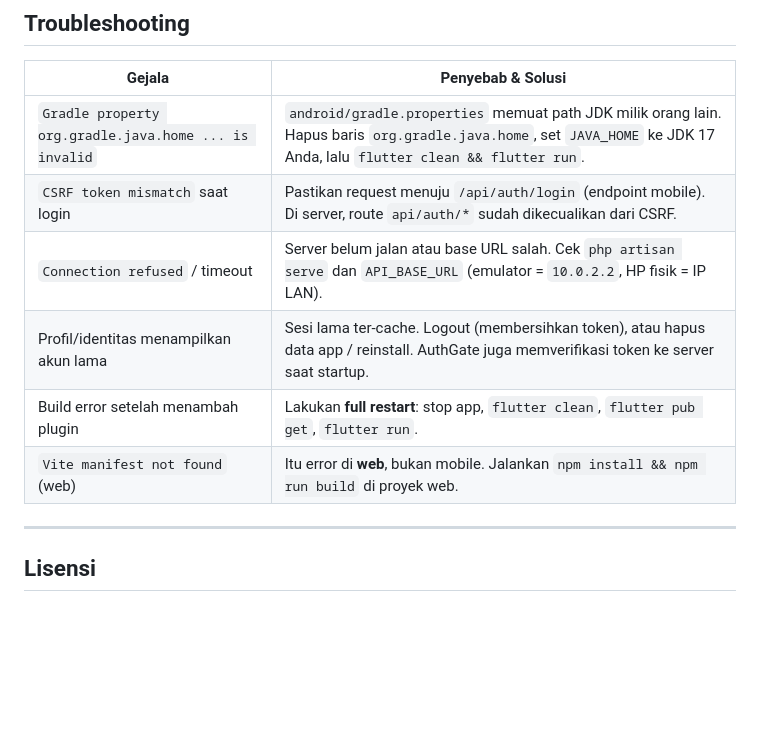
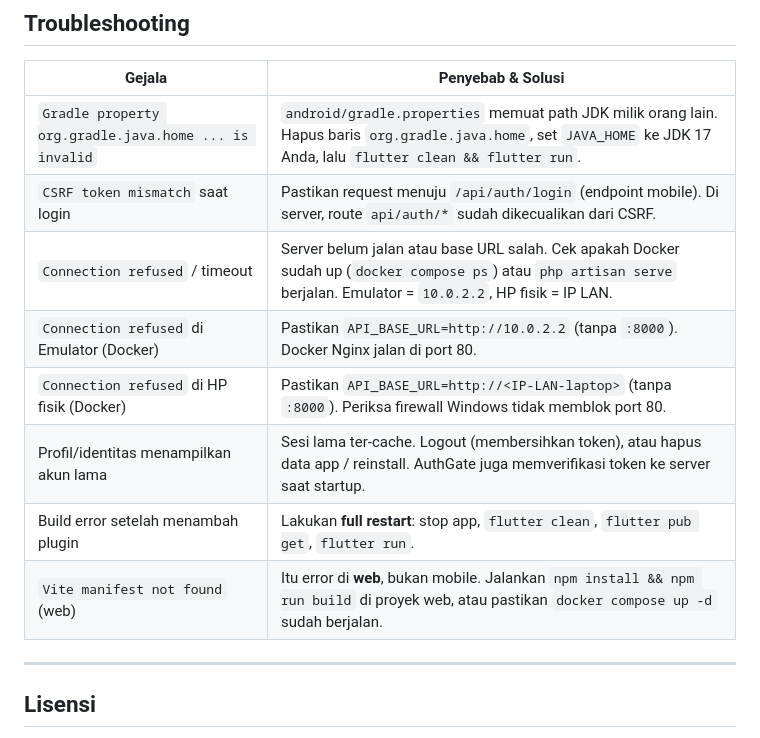
Before and after one commit to Digital-Talent-Center/DTC-Mobile, a Markdown page: README.md, the part around one of its changes. Rendered like a GitHub page; blank space fills up the shorter version.

```diff
--- a/README.md
+++ b/README.md
@@ -198,10 +216,12 @@ Endpoint utama yang dipakai:
 |--------|-------------------|
 | `Gradle property org.gradle.java.home ... is invalid` | `android/gradle.properties` memuat path JDK milik orang lain. Hapus baris `org.gradle.java.home`, set `JAVA_HOME` ke JDK 17 Anda, lalu `flutter clean && flutter run`. |
 | `CSRF token mismatch` saat login | Pastikan request menuju `/api/auth/login` (endpoint mobile). Di server, route `api/auth/*` sudah dikecualikan dari CSRF. |
-| `Connection refused` / timeout | Server belum jalan atau base URL salah. Cek `php artisan serve` dan `API_BASE_URL` (emulator = `10.0.2.2`, HP fisik = IP LAN). |
+| `Connection refused` / timeout | Server belum jalan atau base URL salah. Cek apakah Docker sudah up (`docker compose ps`) atau `php artisan serve` berjalan. Emulator = `10.0.2.2`, HP fisik = IP LAN. |
+| `Connection refused` di Emulator (Docker) | Pastikan `API_BASE_URL=http://10.0.2.2` (tanpa `:8000`). Docker Nginx jalan di port 80. |
+| `Connection refused` di HP fisik (Docker) | Pastikan `API_BASE_URL=http://<IP-LAN-laptop>` (tanpa `:8000`). Periksa firewall Windows tidak memblok port 80. |
 | Profil/identitas menampilkan akun lama | Sesi lama ter-cache. Logout (membersihkan token), atau hapus data app / reinstall. AuthGate juga memverifikasi token ke server saat startup. |
 | Build error setelah menambah plugin | Lakukan **full restart**: stop app, `flutter clean`, `flutter pub get`, `flutter run`. |
-| `Vite manifest not found` (web) | Itu error di **web**, bukan mobile. Jalankan `npm install && npm run build` di proyek web. |
+| `Vite manifest not found` (web) | Itu error di **web**, bukan mobile. Jalankan `npm install && npm run build` di proyek web, atau pastikan `docker compose up -d` sudah berjalan. |
 
 ---
 
```
Also changed, not shown: other parts of README.md (+27 -9 lines).
